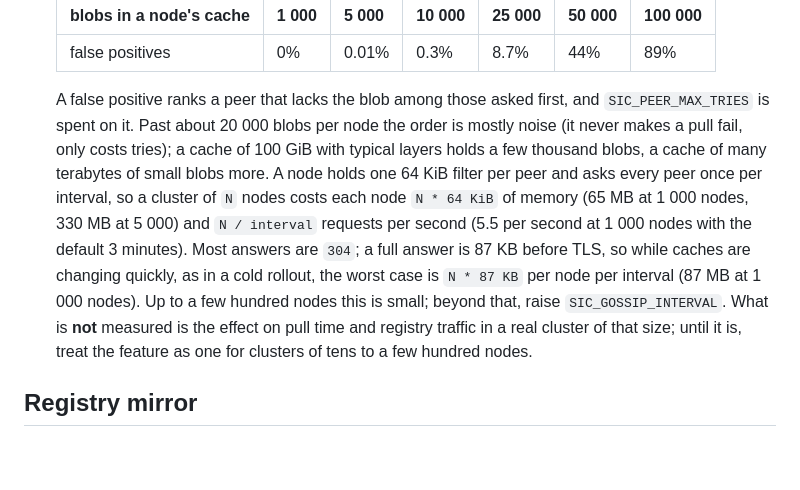
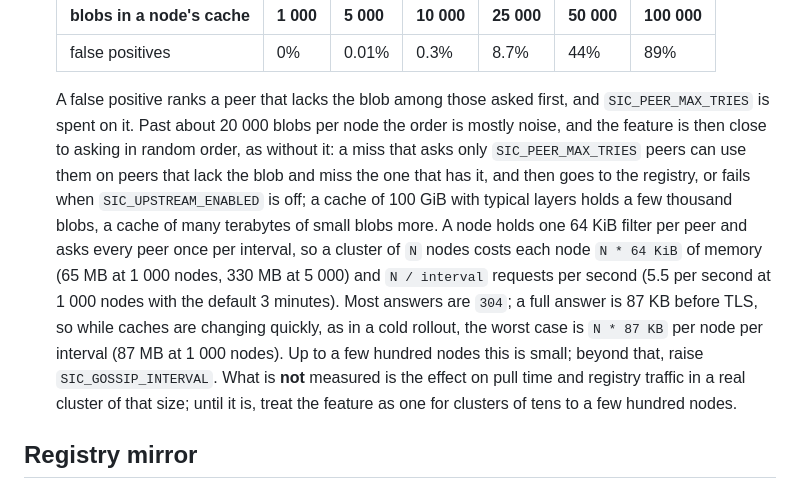
Before and after one commit to SteadyInfraTech/steady-image-cache, a Markdown page: README.md, the part around the change. Drawn GitHub-style; blank space fills up the shorter version.

Commit message:
README: a false positive can use up a try
Co-Authored-By: Claude Sonnet 5.5 <noreply@anthropic.com>
Claude-Session: https://claude.ai/code/session_01X5FN27N6x31ppsSPRj5ssN

```diff
--- a/README.md
+++ b/README.md
@@ -231,7 +231,7 @@ Three optional features, all off by default, for clusters where asking peers at
   |---|---|---|---|---|---|---|
   | false positives | 0% | 0.01% | 0.3% | 8.7% | 44% | 89% |
 
-  A false positive ranks a peer that lacks the blob among those asked first, and `SIC_PEER_MAX_TRIES` is spent on it. Past about 20 000 blobs per node the order is mostly noise (it never makes a pull fail, only costs tries); a cache of 100 GiB with typical layers holds a few thousand blobs, a cache of many terabytes of small blobs more. A node holds one 64 KiB filter per peer and asks every peer once per interval, so a cluster of `N` nodes costs each node `N * 64 KiB` of memory (65 MB at 1 000 nodes, 330 MB at 5 000) and `N / interval` requests per second (5.5 per second at 1 000 nodes with the default 3 minutes). Most answers are `304`; a full answer is 87 KB before TLS, so while caches are changing quickly, as in a cold rollout, the worst case is `N * 87 KB` per node per interval (87 MB at 1 000 nodes). Up to a few hundred nodes this is small; beyond that, raise `SIC_GOSSIP_INTERVAL`. What is **not** measured is the effect on pull time and registry traffic in a real cluster of that size; until it is, treat the feature as one for clusters of tens to a few hundred nodes.
+  A false positive ranks a peer that lacks the blob among those asked first, and `SIC_PEER_MAX_TRIES` is spent on it. Past about 20 000 blobs per node the order is mostly noise, and the feature is then close to asking in random order, as without it: a miss that asks only `SIC_PEER_MAX_TRIES` peers can use them on peers that lack the blob and miss the one that has it, and then goes to the registry, or fails when `SIC_UPSTREAM_ENABLED` is off; a cache of 100 GiB with typical layers holds a few thousand blobs, a cache of many terabytes of small blobs more. A node holds one 64 KiB filter per peer and asks every peer once per interval, so a cluster of `N` nodes costs each node `N * 64 KiB` of memory (65 MB at 1 000 nodes, 330 MB at 5 000) and `N / interval` requests per second (5.5 per second at 1 000 nodes with the default 3 minutes). Most answers are `304`; a full answer is 87 KB before TLS, so while caches are changing quickly, as in a cold rollout, the worst case is `N * 87 KB` per node per interval (87 MB at 1 000 nodes). Up to a few hundred nodes this is small; beyond that, raise `SIC_GOSSIP_INTERVAL`. What is **not** measured is the effect on pull time and registry traffic in a real cluster of that size; until it is, treat the feature as one for clusters of tens to a few hundred nodes.
 
 ## Registry mirror
 
```
